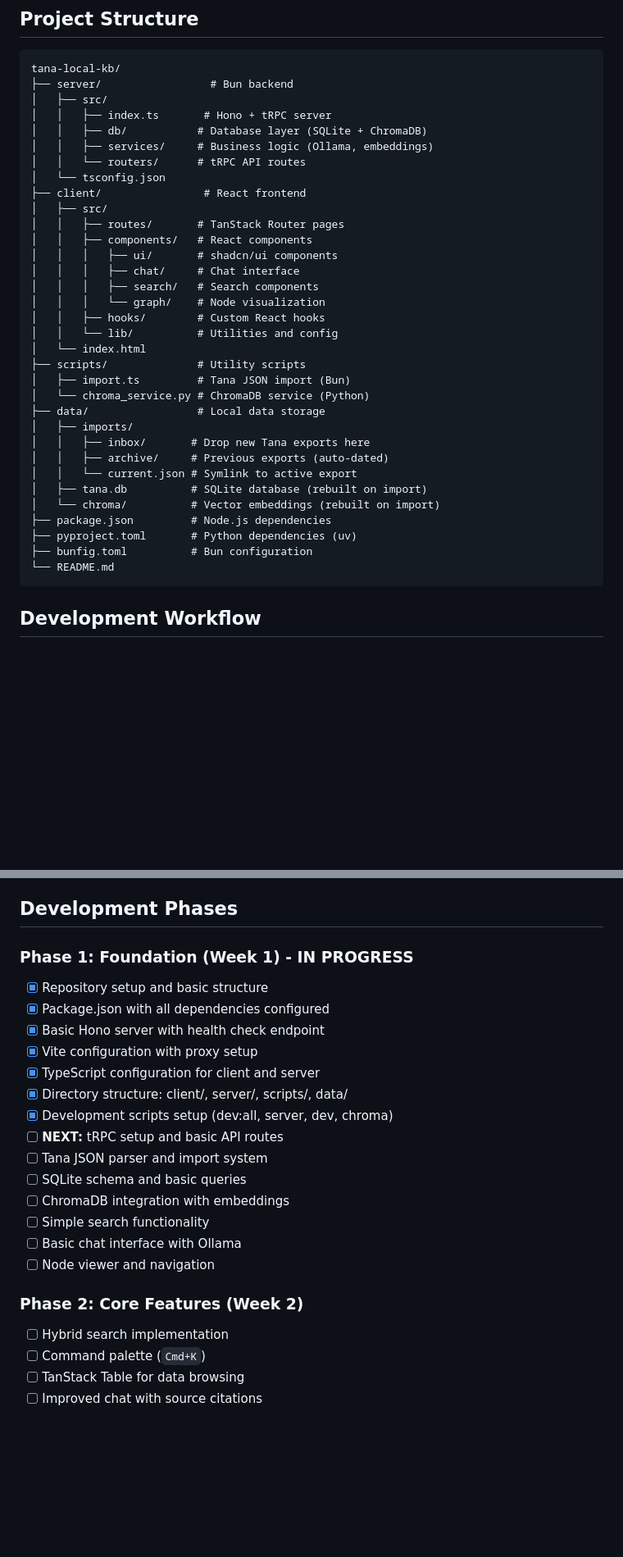
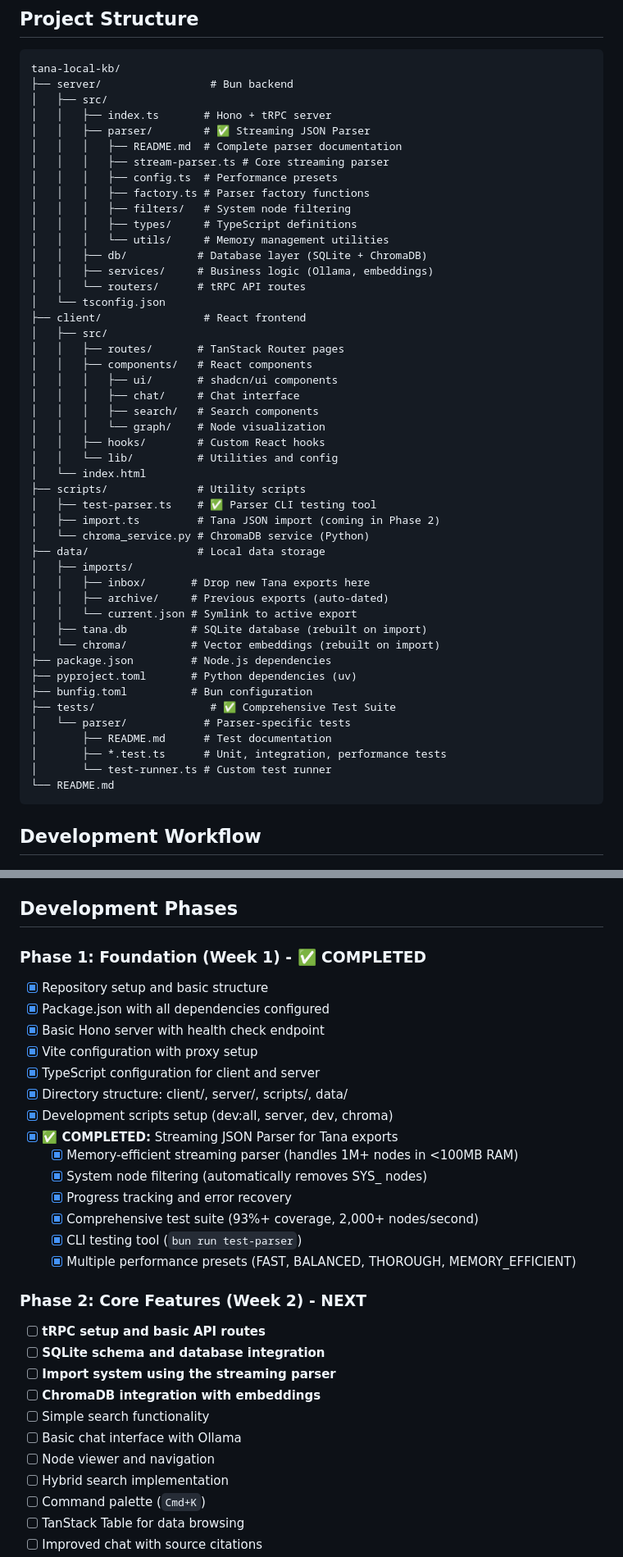
Before and after one commit to lisaross/tana-local-kb, a Markdown page: WARP.md, 2 parts joined by grey strips. Shown at 82% size. Drawn GitHub-style; blank space fills up the shorter version.

````diff
--- a/WARP.md
+++ b/WARP.md
@@ -125,6 +128,14 @@ tana-local-kb/
 ├── server/                 # Bun backend
 │   ├── src/
 │   │   ├── index.ts       # Hono + tRPC server
+│   │   ├── parser/        # ✅ Streaming JSON Parser
+│   │   │   ├── README.md  # Complete parser documentation
+│   │   │   ├── stream-parser.ts # Core streaming parser
+│   │   │   ├── config.ts  # Performance presets
+│   │   │   ├── factory.ts # Parser factory functions
+│   │   │   ├── filters/   # System node filtering
+│   │   │   ├── types/     # TypeScript definitions
+│   │   │   └── utils/     # Memory management utilities
 │   │   ├── db/           # Database layer (SQLite + ChromaDB)
 │   │   ├── services/     # Business logic (Ollama, embeddings)
 │   │   └── routers/      # tRPC API routes
@@ -141,7 +152,8 @@ tana-local-kb/
 │   │   └── lib/          # Utilities and config
 │   └── index.html
 ├── scripts/              # Utility scripts
-│   ├── import.ts         # Tana JSON import (Bun)
+│   ├── test-parser.ts    # ✅ Parser CLI testing tool
+│   ├── import.ts         # Tana JSON import (coming in Phase 2)
 │   └── chroma_service.py # ChromaDB service (Python)
 ├── data/                 # Local data storage
 │   ├── imports/
@@ -153,6 +165,11 @@ tana-local-kb/
 ├── package.json         # Node.js dependencies
 ├── pyproject.toml       # Python dependencies (uv)
 ├── bunfig.toml          # Bun configuration
+├── tests/                  # ✅ Comprehensive Test Suite
+│   └── parser/            # Parser-specific tests
+│       ├── README.md      # Test documentation
+│       ├── *.test.ts      # Unit, integration, performance tests
+│       └── test-runner.ts # Custom test runner
 └── README.md
 ```
 
@@ -375,7 +397,7 @@ export const config = {
 
 ## Development Phases
 
-### Phase 1: Foundation (Week 1) - IN PROGRESS
+### Phase 1: Foundation (Week 1) - ✅ COMPLETED
 - [x] Repository setup and basic structure
 - [x] Package.json with all dependencies configured
 - [x] Basic Hono server with health check endpoint
@@ -383,15 +405,22 @@ export const config = {
 - [x] TypeScript configuration for client and server
 - [x] Directory structure: client/, server/, scripts/, data/
 - [x] Development scripts setup (dev:all, server, dev, chroma)
-- [ ] **NEXT:** tRPC setup and basic API routes
-- [ ] Tana JSON parser and import system
-- [ ] SQLite schema and basic queries
-- [ ] ChromaDB integration with embeddings
+- [x] **✅ COMPLETED:** Streaming JSON Parser for Tana exports
+  - [x] Memory-efficient streaming parser (handles 1M+ nodes in <100MB RAM)
+  - [x] System node filtering (automatically removes SYS_ nodes)
+  - [x] Progress tracking and error recovery
+  - [x] Comprehensive test suite (93%+ coverage, 2,000+ nodes/second)
+  - [x] CLI testing tool (`bun run test-parser`)
+  - [x] Multiple performance presets (FAST, BALANCED, THOROUGH, MEMORY_EFFICIENT)
+
+### Phase 2: Core Features (Week 2) - NEXT
+- [ ] **tRPC setup and basic API routes**
+- [ ] **SQLite schema and database integration**
+- [ ] **Import system using the streaming parser**
+- [ ] **ChromaDB integration with embeddings**
 - [ ] Simple search functionality
 - [ ] Basic chat interface with Ollama
 - [ ] Node viewer and navigation
-
-### Phase 2: Core Features (Week 2)
 - [ ] Hybrid search implementation
 - [ ] Command palette (`Cmd+K`)
 - [ ] TanStack Table for data browsing
````
Also changed, not shown: other parts of WARP.md (+10 -2 lines), CLAUDE.md (+56 -12 lines).
